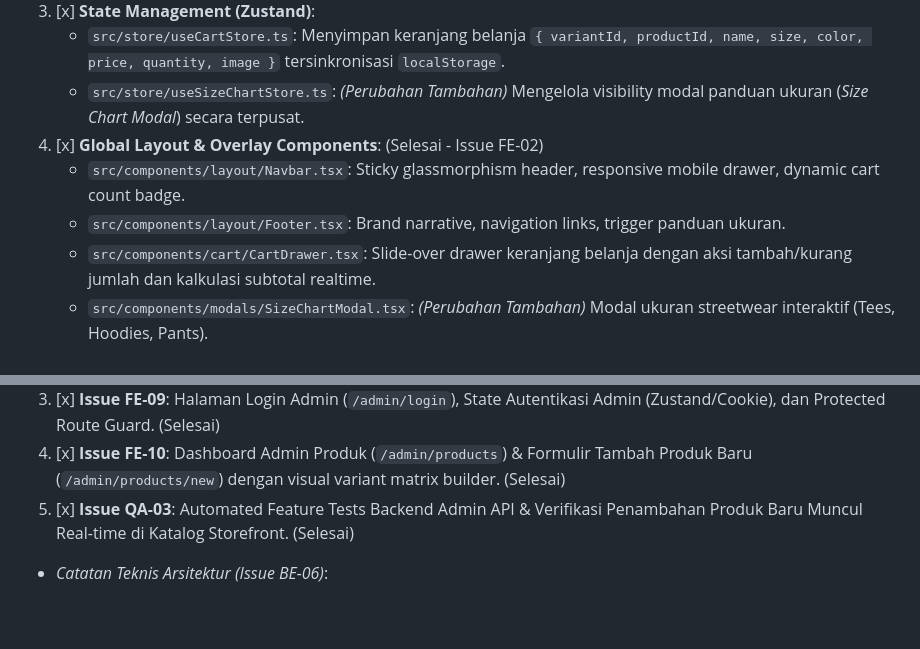
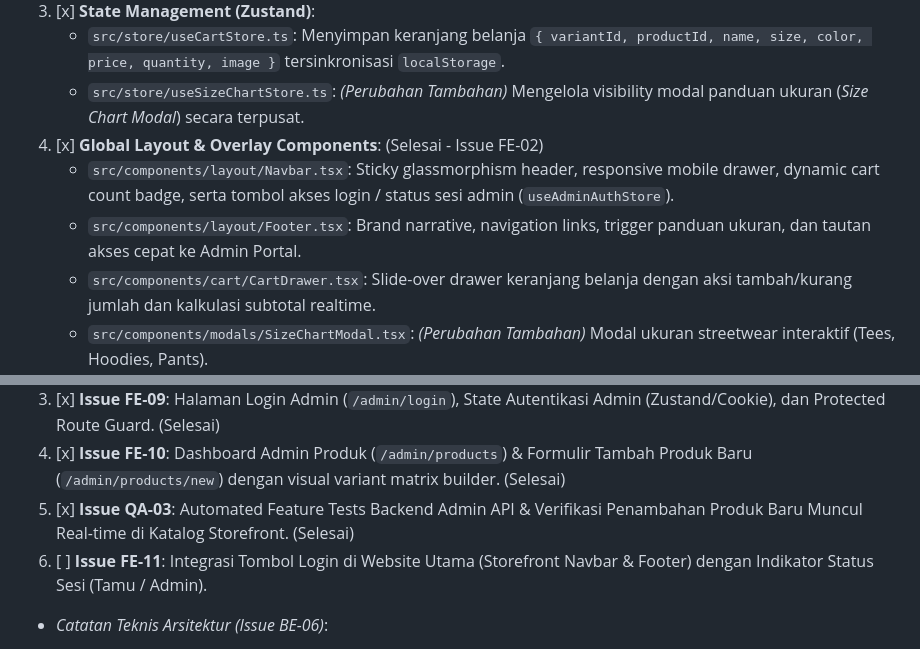
Before and after one commit to Hafidihsanmajid/stars_merch, a Markdown page: ARCHITECTURE.md, 2 parts joined by grey strips. Drawn GitHub-style; blank space fills up the shorter version.

```diff
--- a/ARCHITECTURE.md
+++ b/ARCHITECTURE.md
@@ -885,8 +885,8 @@ sequenceDiagram
    - `src/store/useCartStore.ts`: Menyimpan keranjang belanja `{ variantId, productId, name, size, color, price, quantity, image }` tersinkronisasi `localStorage`.
    - `src/store/useSizeChartStore.ts`: *(Perubahan Tambahan)* Mengelola visibility modal panduan ukuran (*Size Chart Modal*) secara terpusat.
 4. [x] **Global Layout & Overlay Components**: (Selesai - Issue FE-02)
-   - `src/components/layout/Navbar.tsx`: Sticky glassmorphism header, responsive mobile drawer, dynamic cart count badge.
-   - `src/components/layout/Footer.tsx`: Brand narrative, navigation links, trigger panduan ukuran.
+   - `src/components/layout/Navbar.tsx`: Sticky glassmorphism header, responsive mobile drawer, dynamic cart count badge, serta tombol akses login / status sesi admin (`useAdminAuthStore`).
+   - `src/components/layout/Footer.tsx`: Brand narrative, navigation links, trigger panduan ukuran, dan tautan akses cepat ke Admin Portal.
    - `src/components/cart/CartDrawer.tsx`: Slide-over drawer keranjang belanja dengan aksi tambah/kurang jumlah dan kalkulasi subtotal realtime.
    - `src/components/modals/SizeChartModal.tsx`: *(Perubahan Tambahan)* Modal ukuran streetwear interaktif (Tees, Hoodies, Pants).
    - `src/lib/utils.ts`: Helper `formatRupiah` dan `cn`.
@@ -914,6 +914,7 @@ sequenceDiagram
 3. [x] **Issue FE-09**: Halaman Login Admin (`/admin/login`), State Autentikasi Admin (Zustand/Cookie), dan Protected Route Guard. (Selesai)
 4. [x] **Issue FE-10**: Dashboard Admin Produk (`/admin/products`) & Formulir Tambah Produk Baru (`/admin/products/new`) dengan visual variant matrix builder. (Selesai)
 5. [x] **Issue QA-03**: Automated Feature Tests Backend Admin API & Verifikasi Penambahan Produk Baru Muncul Real-time di Katalog Storefront. (Selesai)
+6. [ ] **Issue FE-11**: Integrasi Tombol Login di Website Utama (Storefront Navbar & Footer) dengan Indikator Status Sesi (Tamu / Admin).
 
 * *Catatan Teknis Arsitektur (Issue BE-06)*:
   - Penambahan kolom `role` (default: `'admin'`) pada tabel `users` via migration `2026_10_02_000008_add_role_to_users_table.php`.
```
Also changed, not shown: PRD.md (+7 -1 lines).
